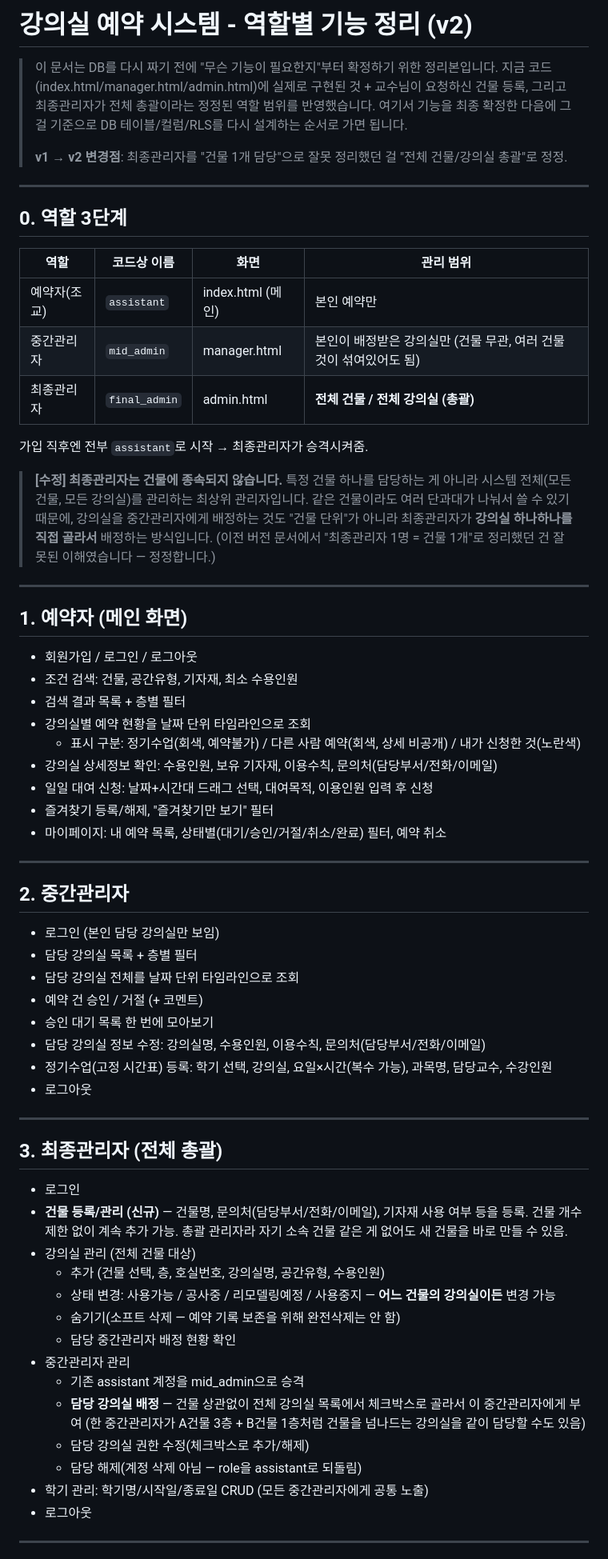
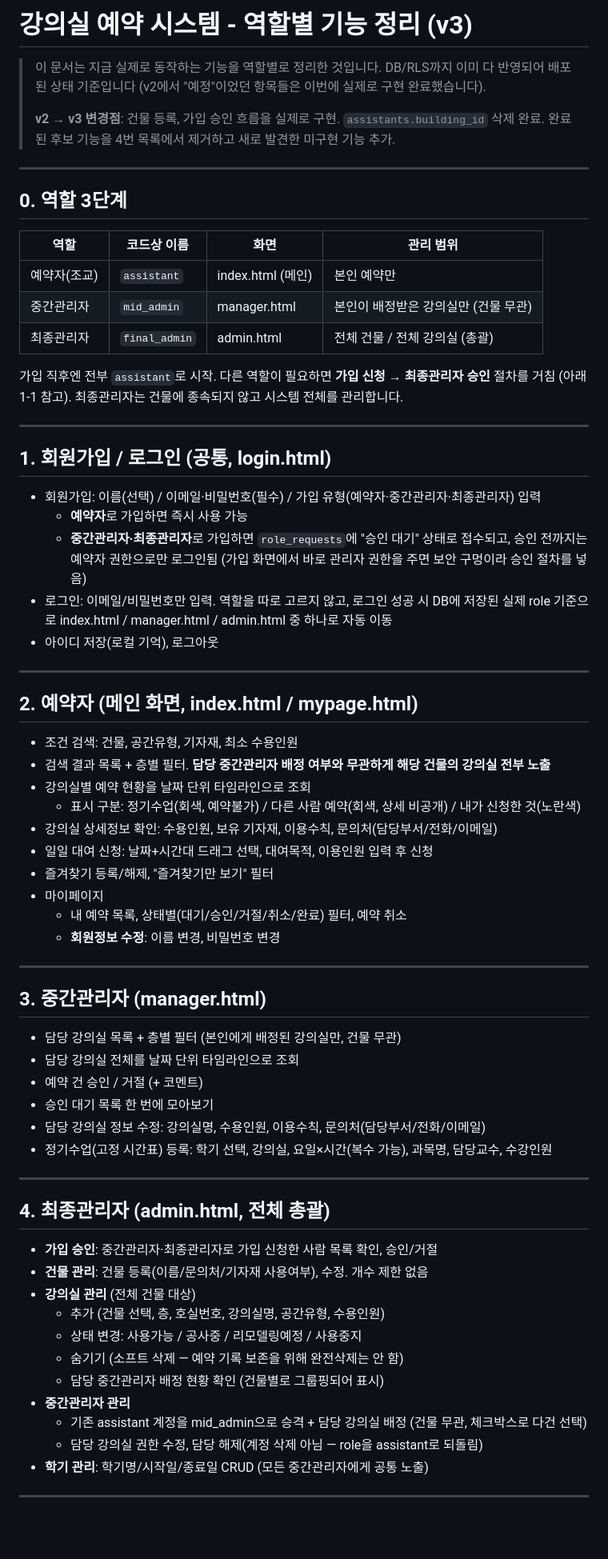
Before and after one commit to kimyeonjun0307/ClassroomReservationSite, a Markdown page: docs/기능정리.md, the part around one of its changes. Shown at 80% size. Drawn GitHub-style; blank space fills up the shorter version.

Commit message:
docs: 기능정리 v3 - 건물등록/가입승인 반영, 완료 항목 정리

```diff
--- a/docs/기능정리.md
+++ b/docs/기능정리.md
@@ -1,11 +1,10 @@
-# 강의실 예약 시스템 - 역할별 기능 정리 (v2)
+# 강의실 예약 시스템 - 역할별 기능 정리 (v3)
 
-> 이 문서는 DB를 다시 짜기 전에 "무슨 기능이 필요한지"부터 확정하기 위한 정리본입니다.
-> 지금 코드(index.html/manager.html/admin.html)에 실제로 구현된 것 + 교수님이 요청하신 건물 등록,
-> 그리고 최종관리자가 전체 총괄이라는 정정된 역할 범위를 반영했습니다. 여기서 기능을 최종 확정한
-> 다음에 그걸 기준으로 DB 테이블/컬럼/RLS를 다시 설계하는 순서로 가면 됩니다.
+> 이 문서는 지금 실제로 동작하는 기능을 역할별로 정리한 것입니다. DB/RLS까지 이미 다 반영되어
+> 배포된 상태 기준입니다 (v2에서 "예정"이었던 항목들은 이번에 실제로 구현 완료했습니다).
 >
-> **v1 → v2 변경점**: 최종관리자를 "건물 1개 담당"으로 잘못 정리했던 걸 "전체 건물/강의실 총괄"로 정정.
+> **v2 → v3 변경점**: 건물 등록, 가입 승인 흐름을 실제로 구현. `assistants.building_id` 삭제 완료.
+> 완료된 후보 기능을 4번 목록에서 제거하고 새로 발견한 미구현 기능 추가.
 
 ---
 
@@ -14,64 +13,66 @@
 | 역할 | 코드상 이름 | 화면 | 관리 범위 |
 |---|---|---|---|
 | 예약자(조교) | `assistant` | index.html (메인) | 본인 예약만 |
-| 중간관리자 | `mid_admin` | manager.html | 본인이 배정받은 강의실만 (건물 무관, 여러 건물 것이 섞여있어도 됨) |
-| 최종관리자 | `final_admin` | admin.html | **전체 건물 / 전체 강의실 (총괄)** |
+| 중간관리자 | `mid_admin` | manager.html | 본인이 배정받은 강의실만 (건물 무관) |
+| 최종관리자 | `final_admin` | admin.html | 전체 건물 / 전체 강의실 (총괄) |
 
-가입 직후엔 전부 `assistant`로 시작 → 최종관리자가 승격시켜줌.
-
-> **[수정] 최종관리자는 건물에 종속되지 않습니다.** 특정 건물 하나를 담당하는 게 아니라
-> 시스템 전체(모든 건물, 모든 강의실)를 관리하는 최상위 관리자입니다. 같은 건물이라도
-> 여러 단과대가 나눠서 쓸 수 있기 때문에, 강의실을 중간관리자에게 배정하는 것도
-> "건물 단위"가 아니라 최종관리자가 **강의실 하나하나를 직접 골라서** 배정하는 방식입니다.
-> (이전 버전 문서에서 "최종관리자 1명 = 건물 1개"로 정리했던 건 잘못된 이해였습니다 — 정정합니다.)
+가입 직후엔 전부 `assistant`로 시작. 다른 역할이 필요하면 **가입 신청 → 최종관리자 승인** 절차를 거침
+(아래 1-1 참고). 최종관리자는 건물에 종속되지 않고 시스템 전체를 관리합니다.
 
 ---
 
-## 1. 예약자 (메인 화면)
+## 1. 회원가입 / 로그인 (공통, login.html)
 
-- 회원가입 / 로그인 / 로그아웃
+- 회원가입: 이름(선택) / 이메일·비밀번호(필수) / 가입 유형(예약자·중간관리자·최종관리자) 입력
+  - **예약자**로 가입하면 즉시 사용 가능
+  - **중간관리자·최종관리자**로 가입하면 `role_requests`에 "승인 대기" 상태로 접수되고,
+    승인 전까지는 예약자 권한으로만 로그인됨 (가입 화면에서 바로 관리자 권한을 주면 보안 구멍이라
+    승인 절차를 넣음)
+- 로그인: 이메일/비밀번호만 입력. 역할을 따로 고르지 않고, 로그인 성공 시 DB에 저장된 실제 role
+  기준으로 index.html / manager.html / admin.html 중 하나로 자동 이동
+- 아이디 저장(로컬 기억), 로그아웃
+
+---
+
+## 2. 예약자 (메인 화면, index.html / mypage.html)
+
 - 조건 검색: 건물, 공간유형, 기자재, 최소 수용인원
-- 검색 결과 목록 + 층별 필터
+- 검색 결과 목록 + 층별 필터. **담당 중간관리자 배정 여부와 무관하게 해당 건물의 강의실 전부 노출**
 - 강의실별 예약 현황을 날짜 단위 타임라인으로 조회
   - 표시 구분: 정기수업(회색, 예약불가) / 다른 사람 예약(회색, 상세 비공개) / 내가 신청한 것(노란색)
 - 강의실 상세정보 확인: 수용인원, 보유 기자재, 이용수칙, 문의처(담당부서/전화/이메일)
 - 일일 대여 신청: 날짜+시간대 드래그 선택, 대여목적, 이용인원 입력 후 신청
 - 즐겨찾기 등록/해제, "즐겨찾기만 보기" 필터
-- 마이페이지: 내 예약 목록, 상태별(대기/승인/거절/취소/완료) 필터, 예약 취소
+- 마이페이지
+  - 내 예약 목록, 상태별(대기/승인/거절/취소/완료) 필터, 예약 취소
+  - **회원정보 수정**: 이름 변경, 비밀번호 변경
 
 ---
 
-## 2. 중간관리자
+## 3. 중간관리자 (manager.html)
 
-- 로그인 (본인 담당 강의실만 보임)
-- 담당 강의실 목록 + 층별 필터
+- 담당 강의실 목록 + 층별 필터 (본인에게 배정된 강의실만, 건물 무관)
 - 담당 강의실 전체를 날짜 단위 타임라인으로 조회
 - 예약 건 승인 / 거절 (+ 코멘트)
 - 승인 대기 목록 한 번에 모아보기
 - 담당 강의실 정보 수정: 강의실명, 수용인원, 이용수칙, 문의처(담당부서/전화/이메일)
 - 정기수업(고정 시간표) 등록: 학기 선택, 강의실, 요일×시간(복수 가능), 과목명, 담당교수, 수강인원
-- 로그아웃
 
 ---
 
-## 3. 최종관리자 (전체 총괄)
+## 4. 최종관리자 (admin.html, 전체 총괄)
 
-- 로그인
-- **건물 등록/관리 (신규)** — 건물명, 문의처(담당부서/전화/이메일), 기자재 사용 여부 등을 등록.
-  건물 개수 제한 없이 계속 추가 가능. 총괄 관리자라 자기 소속 건물 같은 게 없어도 새 건물을 바로 만들 수 있음.
-- 강의실 관리 (전체 건물 대상)
+- **가입 승인**: 중간관리자·최종관리자로 가입 신청한 사람 목록 확인, 승인/거절
+- **건물 관리**: 건물 등록(이름/문의처/기자재 사용여부), 수정. 개수 제한 없음
+- **강의실 관리** (전체 건물 대상)
   - 추가 (건물 선택, 층, 호실번호, 강의실명, 공간유형, 수용인원)
-  - 상태 변경: 사용가능 / 공사중 / 리모델링예정 / 사용중지 — **어느 건물의 강의실이든** 변경 가능
-  - 숨기기(소프트 삭제 — 예약 기록 보존을 위해 완전삭제는 안 함)
-  - 담당 중간관리자 배정 현황 확인
-- 중간관리자 관리
-  - 기존 assistant 계정을 mid_admin으로 승격
-  - **담당 강의실 배정** — 건물 상관없이 전체 강의실 목록에서 체크박스로 골라서 이 중간관리자에게 부여
-    (한 중간관리자가 A건물 3층 + B건물 1층처럼 건물을 넘나드는 강의실을 같이 담당할 수도 있음)
-  - 담당 강의실 권한 수정(체크박스로 추가/해제)
-  - 담당 해제(계정 삭제 아님 — role을 assistant로 되돌림)
-- 학기 관리: 학기명/시작일/종료일 CRUD (모든 중간관리자에게 공통 노출)
-- 로그아웃
+  - 상태 변경: 사용가능 / 공사중 / 리모델링예정 / 사용중지
+  - 숨기기 (소프트 삭제 — 예약 기록 보존을 위해 완전삭제는 안 함)
+  - 담당 중간관리자 배정 현황 확인 (건물별로 그룹핑되어 표시)
+- **중간관리자 관리**
+  - 기존 assistant 계정을 mid_admin으로 승격 + 담당 강의실 배정 (건물 무관, 체크박스로 다건 선택)
+  - 담당 강의실 권한 수정, 담당 해제(계정 삭제 아님 — role을 assistant로 되돌림)
+- **학기 관리**: 학기명/시작일/종료일 CRUD (모든 중간관리자에게 공통 노출)
 
 ---
 
```
Also changed, not shown: other parts of docs/기능정리.md (+19 -28 lines).
